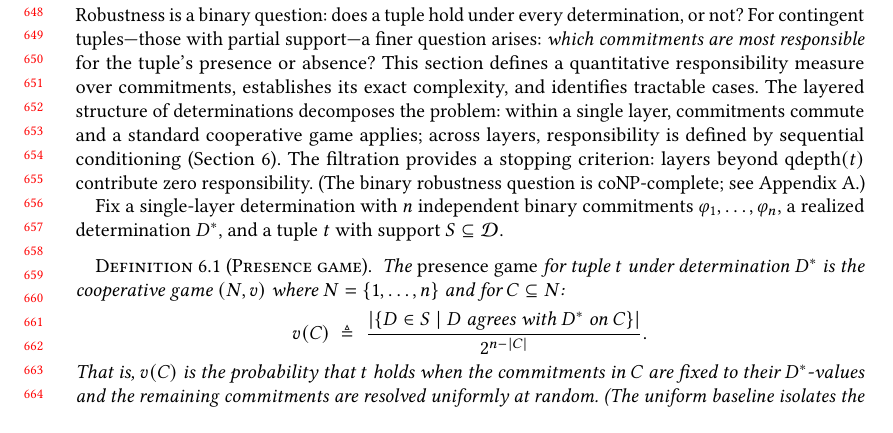
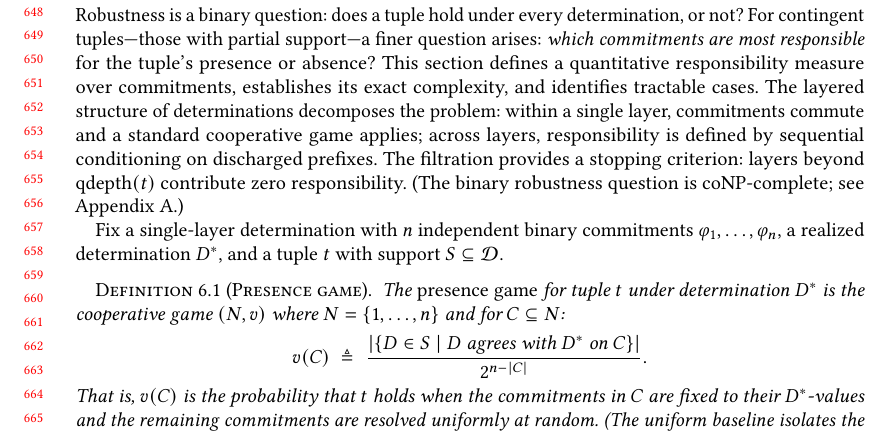
Before and after one commit to jhellerstein/provenance, a LaTeX paper (main.tex): part of page 14 of 31, cut so that both start at the same text. Compiled offline with pdfLaTeX.

Commit message:
Remove forward ref from section 6 opening; use inline description

```diff
--- a/main.tex
+++ b/main.tex
@@ -1373,7 +1373,7 @@ cases.
 The layered structure of determinations decomposes the problem: within
 a single layer, commitments commute and a standard cooperative game
 applies; across layers, responsibility is defined by sequential
-conditioning (Section~\ref{sec:multi-layer-resp}).
+conditioning on discharged prefixes.
 The filtration provides a stopping criterion: layers beyond
 $\mathrm{qdepth}(t)$ contribute zero responsibility.
 (The binary robustness question is coNP-complete; see
```
